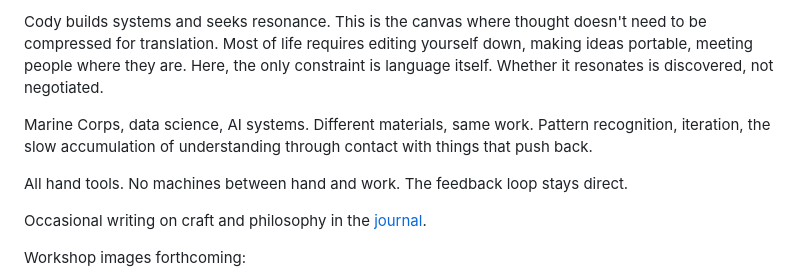
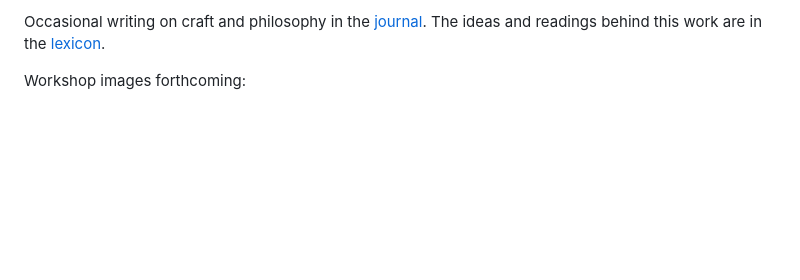
Before and after one commit to forkwright/ardent-site, a Markdown page: src/philosophy.md, the part around one of its changes. Drawn GitHub-style; blank space fills up the shorter version.

```diff
--- a/src/philosophy.md
+++ b/src/philosophy.md
@@ -69,11 +69,5 @@ The words that appear here, in the navigation, in the dye names, in the motto be
 
-Cody builds systems and seeks resonance. This is the canvas where thought doesn't need to be compressed for translation. Most of life requires editing yourself down, making ideas portable, meeting people where they are. Here, the only constraint is language itself. Whether it resonates is discovered, not negotiated.
-
-Marine Corps, data science, AI systems. Different materials, same work. Pattern recognition, iteration, the slow accumulation of understanding through contact with things that push back.
-
-All hand tools. No machines between hand and work. The feedback loop stays direct.
-
-Occasional writing on craft and philosophy in the [journal](/journal/).
+Occasional writing on craft and philosophy in the [journal](/journal/). The ideas and readings behind this work are in the [lexicon](/lexicon/).
 
 <div class="workshop-images">
   <p class="image-placeholder">Workshop images forthcoming:</p>
```
Also changed, not shown: other parts of src/philosophy.md (+37 -37 lines), src/dyes.md (+1 -1 lines).
